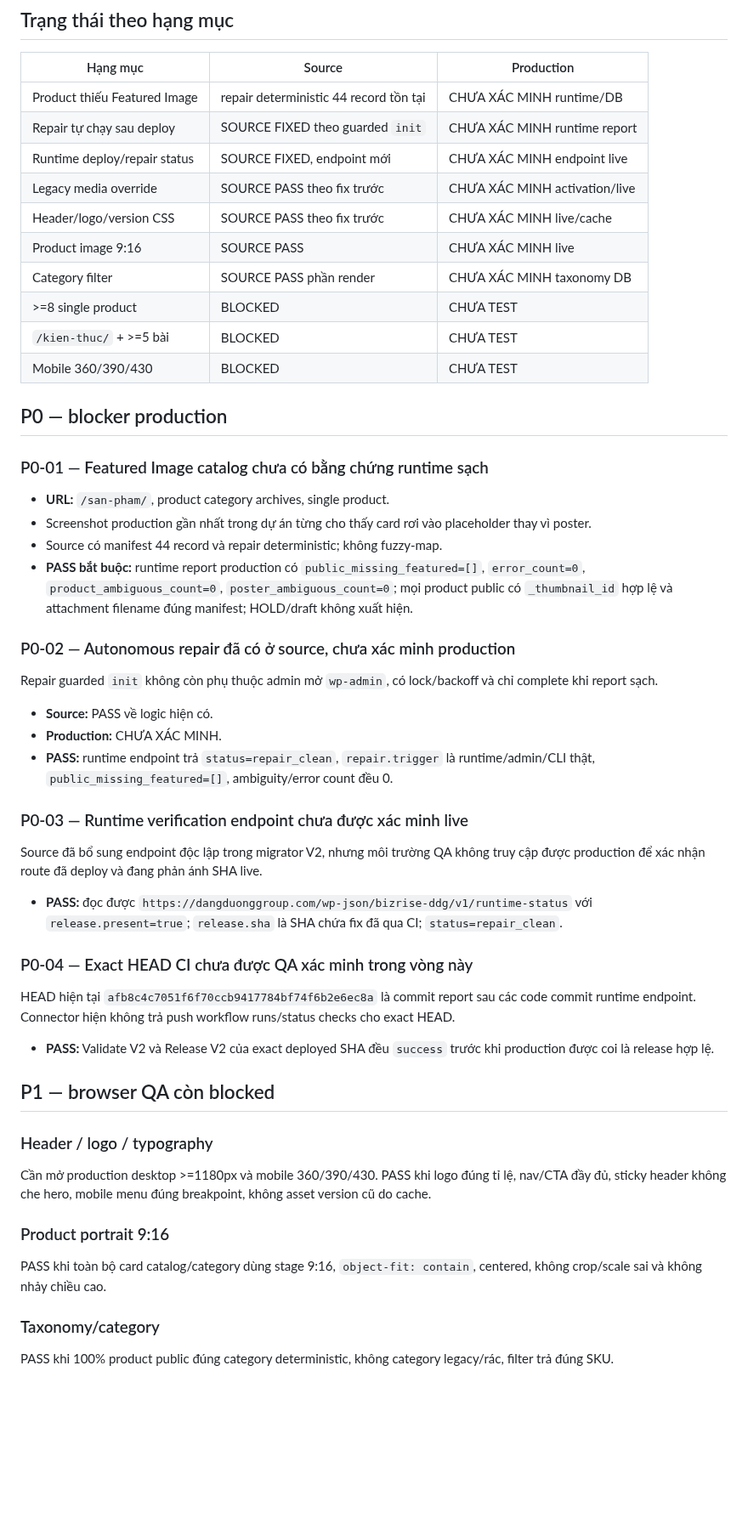
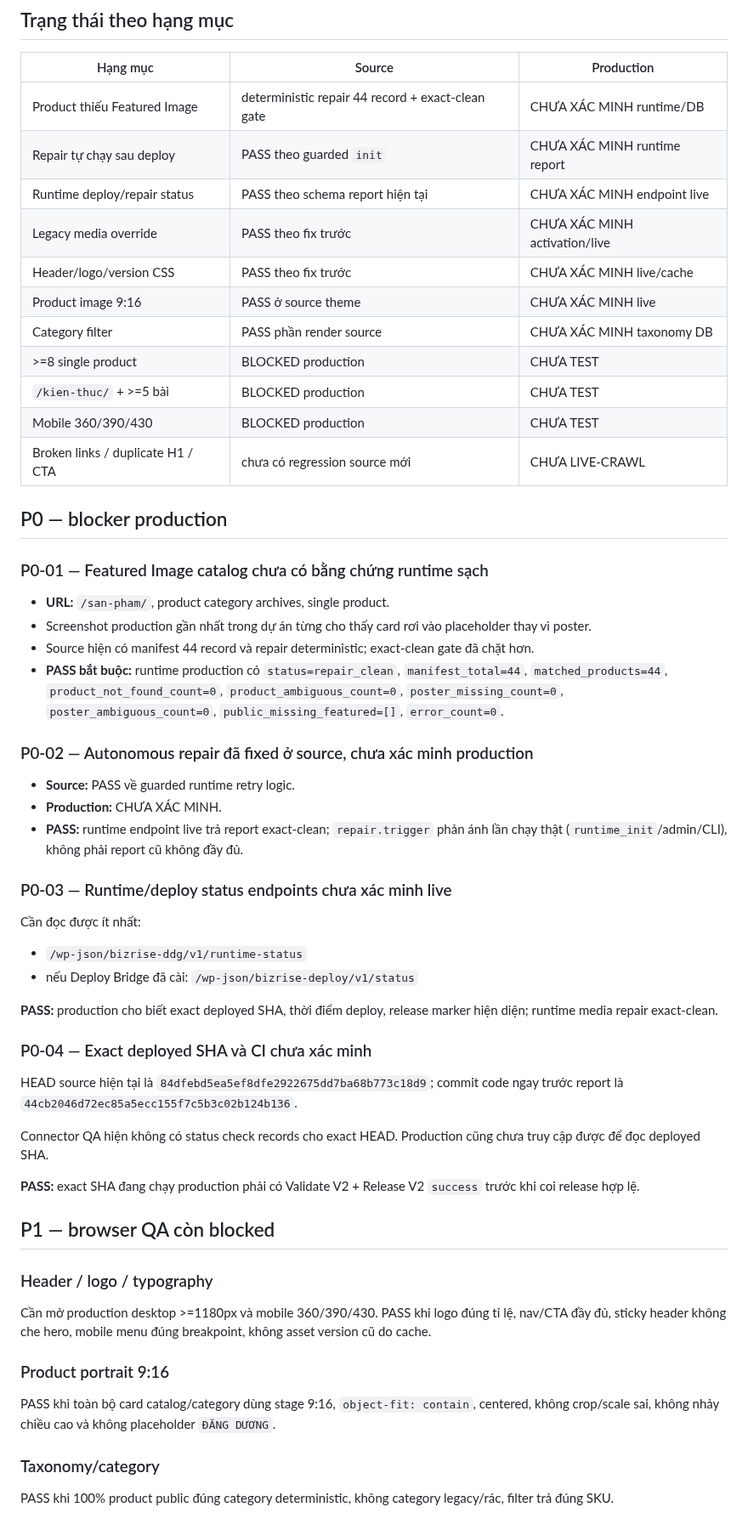
Before and after one commit to cutypn/myphamdangduong, a Markdown page: docs/frontend-audit-latest.md, the part around one of its changes. Shown at 85% size. Rendered like a GitHub page; blank space fills up the shorter version.

Commit message:
docs(qa): recheck exact 44 media health and production blockers

```diff
--- a/docs/frontend-audit-latest.md
+++ b/docs/frontend-audit-latest.md
@@ -43,16 +61,17 @@ Trong connector QA hiện tại, combined status API không trả status records
 
 | Hạng mục | Source | Production |
 |---|---|---|
-| Product thiếu Featured Image | repair deterministic 44 record tồn tại | CHƯA XÁC MINH runtime/DB |
-| Repair tự chạy sau deploy | SOURCE FIXED theo guarded `init` | CHƯA XÁC MINH runtime report |
-| Runtime deploy/repair status | SOURCE FIXED, endpoint mới | CHƯA XÁC MINH endpoint live |
-| Legacy media override | SOURCE PASS theo fix trước | CHƯA XÁC MINH activation/live |
-| Header/logo/version CSS | SOURCE PASS theo fix trước | CHƯA XÁC MINH live/cache |
-| Product image 9:16 | SOURCE PASS | CHƯA XÁC MINH live |
-| Category filter | SOURCE PASS phần render | CHƯA XÁC MINH taxonomy DB |
-| >=8 single product | BLOCKED | CHƯA TEST |
-| `/kien-thuc/` + >=5 bài | BLOCKED | CHƯA TEST |
-| Mobile 360/390/430 | BLOCKED | CHƯA TEST |
+| Product thiếu Featured Image | deterministic repair 44 record + exact-clean gate | CHƯA XÁC MINH runtime/DB |
+| Repair tự chạy sau deploy | PASS theo guarded `init` | CHƯA XÁC MINH runtime report |
+| Runtime deploy/repair status | PASS theo schema report hiện tại | CHƯA XÁC MINH endpoint live |
+| Legacy media override | PASS theo fix trước | CHƯA XÁC MINH activation/live |
+| Header/logo/version CSS | PASS theo fix trước | CHƯA XÁC MINH live/cache |
+| Product image 9:16 | PASS ở source theme | CHƯA XÁC MINH live |
+| Category filter | PASS phần render source | CHƯA XÁC MINH taxonomy DB |
+| >=8 single product | BLOCKED production | CHƯA TEST |
+| `/kien-thuc/` + >=5 bài | BLOCKED production | CHƯA TEST |
+| Mobile 360/390/430 | BLOCKED production | CHƯA TEST |
+| Broken links / duplicate H1 / CTA | chưa có regression source mới | CHƯA LIVE-CRAWL |
 
 ## P0 — blocker production
 
@@ -60,28 +79,31 @@ Trong connector QA hiện tại, combined status API không trả status records
 
 - **URL:** `/san-pham/`, product category archives, single product.
 - Screenshot production gần nhất trong dự án từng cho thấy card rơi vào placeholder thay vì poster.
-- Source có manifest 44 record và repair deterministic; không fuzzy-map.
-- **PASS bắt buộc:** runtime report production có `public_missing_featured=[]`, `error_count=0`, `product_ambiguous_count=0`, `poster_ambiguous_count=0`; mọi product public có `_thumbnail_id` hợp lệ và attachment filename đúng manifest; HOLD/draft không xuất hiện.
+- Source hiện có manifest 44 record và repair deterministic; exact-clean gate đã chặt hơn.
+- **PASS bắt buộc:** runtime production có `status=repair_clean`, `manifest_total=44`, `matched_products=44`, `product_not_found_count=0`, `product_ambiguous_count=0`, `poster_missing_count=0`, `poster_ambiguous_count=0`, `public_missing_featured=[]`, `error_count=0`.
 
-### P0-02 — Autonomous repair đã có ở source, chưa xác minh production
+### P0-02 — Autonomous repair đã fixed ở source, chưa xác minh production
 
-Repair guarded `init` không còn phụ thuộc admin mở `wp-admin`, có lock/backoff và chỉ complete khi report sạch.
+- **Source:** PASS về guarded runtime retry logic.
+- **Production:** CHƯA XÁC MINH.
+- **PASS:** runtime endpoint live trả report exact-clean; `repair.trigger` phản ánh lần chạy thật (`runtime_init`/admin/CLI), không phải report cũ không đầy đủ.
 
-- **Source:** PASS về logic hiện có.
-- **Production:** CHƯA XÁC MINH.
-- **PASS:** runtime endpoint trả `status=repair_clean`, `repair.trigger` là runtime/admin/CLI thật, `public_missing_featured=[]`, ambiguity/error count đều 0.
+### P0-03 — Runtime/deploy status endpoints chưa xác minh live
 
-### P0-03 — Runtime verification endpoint chưa được xác minh live
+Cần đọc được ít nhất:
 
-Source đã bổ sung endpoint độc lập trong migrator V2, nhưng môi trường QA không truy cập được production để xác nhận route đã deploy và đang phản ánh SHA live.
+- `/wp-json/bizrise-ddg/v1/runtime-status`
+- nếu Deploy Bridge đã cài: `/wp-json/bizrise-deploy/v1/status`
 
-- **PASS:** đọc được `https://dangduonggroup.com/wp-json/bizrise-ddg/v1/runtime-status` với `release.present=true`; `release.sha` là SHA chứa fix đã qua CI; `status=repair_clean`.
+**PASS:** production cho biết exact deployed SHA, thời điểm deploy, release marker hiện diện; runtime media repair exact-clean.
 
-### P0-04 — Exact HEAD CI chưa được QA xác minh trong vòng này
+### P0-04 — Exact deployed SHA và CI chưa xác minh
 
-HEAD hiện tại `afb8c4c7051f6f70ccb9417784bf74f6b2e6ec8a` là commit report sau các code commit runtime endpoint. Connector hiện không trả push workflow runs/status checks cho exact HEAD.
+HEAD source hiện tại là `84dfebd5ea5ef8dfe2922675dd7ba68b773c18d9`; commit code ngay trước report là `44cb2046d72ec85a5ecc155f7c5b3c02b124b136`.
 
-- **PASS:** Validate V2 và Release V2 của exact deployed SHA đều `success` trước khi production được coi là release hợp lệ.
+Connector QA hiện không có status check records cho exact HEAD. Production cũng chưa truy cập được để đọc deployed SHA.
+
+**PASS:** exact SHA đang chạy production phải có Validate V2 + Release V2 `success` trước khi coi release hợp lệ.
 
 ## P1 — browser QA còn blocked
 
@@ -91,7 +113,7 @@ Cần mở production desktop >=1180px và mobile 360/390/430. PASS khi logo đ
 
 ### Product portrait 9:16
 
-PASS khi toàn bộ card catalog/category dùng stage 9:16, `object-fit: contain`, centered, không crop/scale sai và không nhảy chiều cao.
+PASS khi toàn bộ card catalog/category dùng stage 9:16, `object-fit: contain`, centered, không crop/scale sai, không nhảy chiều cao và không placeholder `ĐĂNG DƯƠNG`.
 
 ### Taxonomy/category
 
```
Also changed, not shown: other parts of docs/frontend-audit-latest.md (+56 -32 lines).
